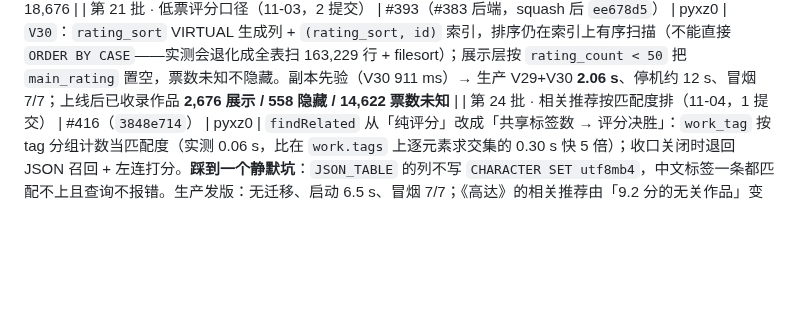
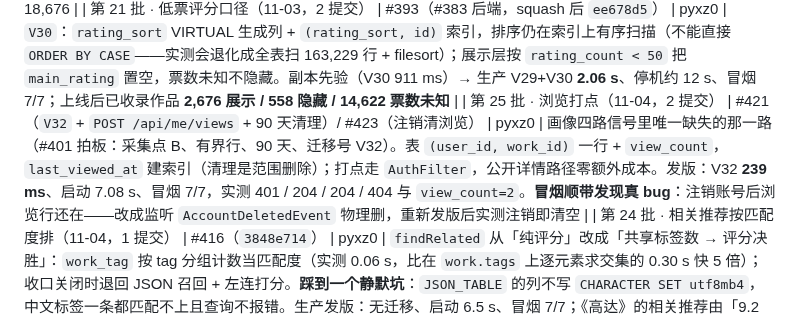
Before and after one commit to otaku-dev-team/otaku-data-platform, a Markdown page: docs/merge-queue.md, the part around the change. GitHub-like rendering; blank space fills up the shorter version.

Commit message:
docs(merge-queue): 第 25 批——浏览打点 (#426)
#421 V32 + 打点端点、#423 注销清浏览的发版记录。

```diff
--- a/docs/merge-queue.md
+++ b/docs/merge-queue.md
@@ -131,6 +131,7 @@ filter-links (#130)        ⊃ client-home (#121)
 | 第 19 批 · 首站收录范围（11-02，1 提交） | #379（#370 后端，squash 后 `83e038b`） | pyxz0 | V28：`site_scope` 转正式表 + `work`/`work_tag` 的 `site_listed`；清掉 11-01 应急用的 `2099-01-01` 哨兵；回填 18,828。迁移在真实副本上先验（13.2 s），生产停机 **19 s**；可见 **25,729 → 18,676**，未收录的详情/评论 404，词表与推荐同步收口。386 通过 / 0 skipped |
 | 第 20 批 · 档期修复与手机端（11-02，3 提交） | #387（档期默认季度）/ #388（手机端两轮体验 + 个人空间页）/ #389（SDK 迁移记录） | riceyu02 | `#387`：默认季度不再取到伪季度（`unreleased` → `202610`，首页「本日新番」由**整块空**恢复为 69 条 / 7 个 weekday 组），例行重导不再把 `work_id` 冲成 null；`#388`/`#389` 纯客户端与开发文档。**#387 由 pyxz0 发版**：无迁移、启动 6.9 s、冒烟 7/7、`/api/works` 仍 18,676 |
 | 第 21 批 · 低票评分口径（11-03，2 提交） | #393（#383 后端，squash 后 `ee678d5`） | pyxz0 | `V30`：`rating_sort` VIRTUAL 生成列 + `(rating_sort, id)` 索引，排序仍在索引上有序扫描（不能直接 `ORDER BY CASE`——实测会退化成全表扫 163,229 行 + filesort）；展示层按 `rating_count < 50` 把 `main_rating` 置空，票数未知不隐藏。副本先验（V30 911 ms）→ 生产 V29+V30 **2.06 s**、停机约 12 s、冒烟 7/7；上线后已收录作品 **2,676 展示 / 558 隐藏 / 14,622 票数未知** |
+| 第 25 批 · 浏览打点（11-04，2 提交） | #421（`V32` + `POST /api/me/views` + 90 天清理）/ #423（注销清浏览） | pyxz0 | 画像四路信号里唯一缺失的那一路（#401 拍板：采集点 B、有界行、90 天、迁移号 V32）。表 `(user_id, work_id)` 一行 + `view_count`，`last_viewed_at` 建索引（清理是范围删除）；打点走 `AuthFilter`，公开详情路径零额外成本。发版：V32 **239 ms**、启动 7.08 s、冒烟 7/7，实测 401 / 204 / 204 / 404 与 `view_count=2`。**冒烟顺带发现真 bug**：注销账号后浏览行还在——改成监听 `AccountDeletedEvent` 物理删，重新发版后实测注销即清空 |
 | 第 24 批 · 相关推荐按匹配度排（11-04，1 提交） | #416（`3848e714`） | pyxz0 | `findRelated` 从「纯评分」改成「共享标签数 → 评分决胜」：`work_tag` 按 tag 分组计数当匹配度（实测 0.06 s，比在 `work.tags` 上逐元素求交集的 0.30 s 快 5 倍）；收口关闭时退回 JSON 召回 + 左连打分。**踩到一个静默坑**：`JSON_TABLE` 的列不写 `CHARACTER SET utf8mb4`，中文标签一条都匹配不上且查询不报错。生产发版：无迁移、启动 6.5 s、冒烟 7/7；《高达》的相关推荐由「9.2 分的无关作品」变成「8.3 分的 Code Geass / 7.9 的闪光的哈萨维」这类同系列，耗时 44–74 ms |
 | 第 23 批 · 深页基线复测（11-04，1 提交） | #399（ROADMAP §8.4 按 18,676 条重测） | pyxz0 | 「第 11000 页 490ms」是 55.6 万条时代的历史值。现值：默认排序最后一页 **120 ms**，`sort=rating` 最后一页 **381–662 ms**（过滤列不在索引里、深偏移全靠回表）。结论仍不触发键集分页，备用方案（覆盖索引）记在 #384 |
 | 第 22 批 · 人物键迁移预案 + 回填续跑（11-04，2 提交） | #396（人物键存量迁移，squash 后 `287e61c`）/ #395（回填游标，squash 后 `e13ea1f`，含 #394 的续跑修复；#394 已说明并关闭） | pyxz0 | `#396` 纯文档：19,399 people + 150,453 staff + 75,745 cast **全是裸数字键**，v3 一上线就分叉，写清两条路、发版顺序硬约束与对账基线 **0/0/0**。`#395` 把回填脚本的两个坑一起修掉（队列不前进 + 静默失败被当成跑完），空结果分 `PASS_DONE` / `ALL_DONE`。**脚本不进 jar，不需要发版**；生产实跑一轮 **+1,847 行**（14,356 → 16,203），装到 `/opt/otaku/data/backfill_rating_count.py`（sha256 与 main 一致） |
```
